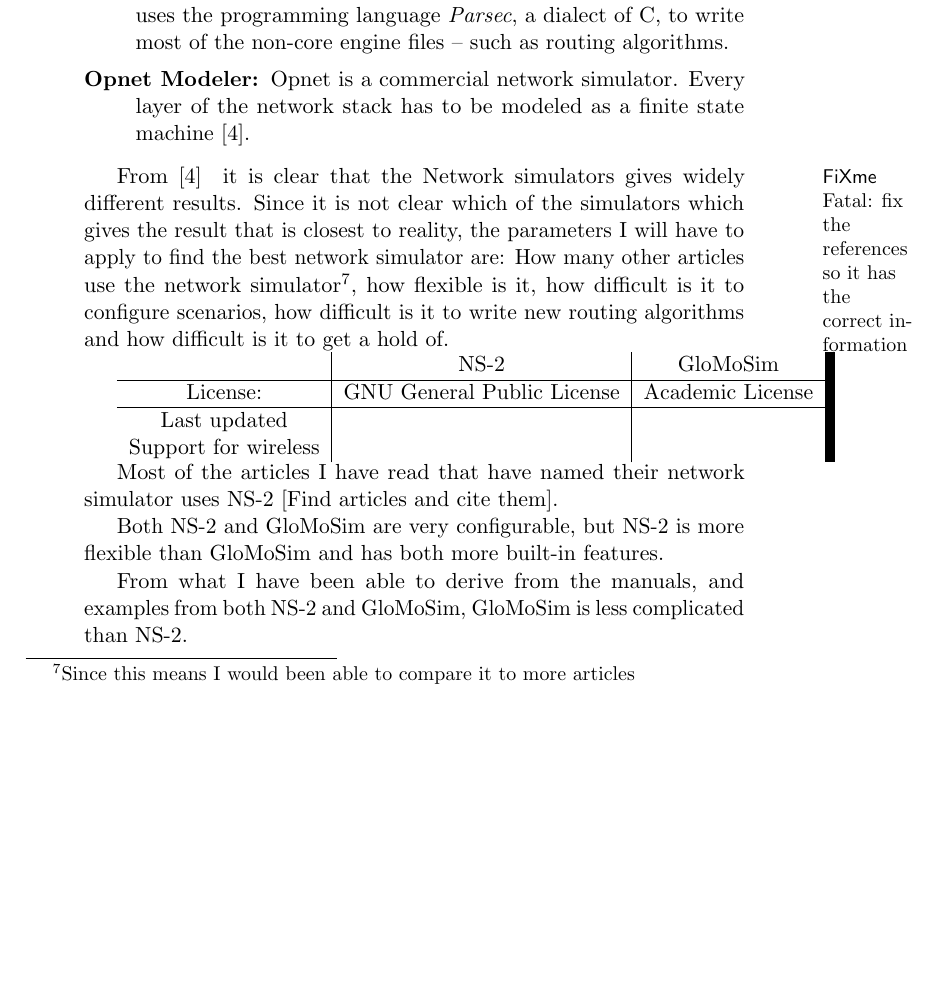
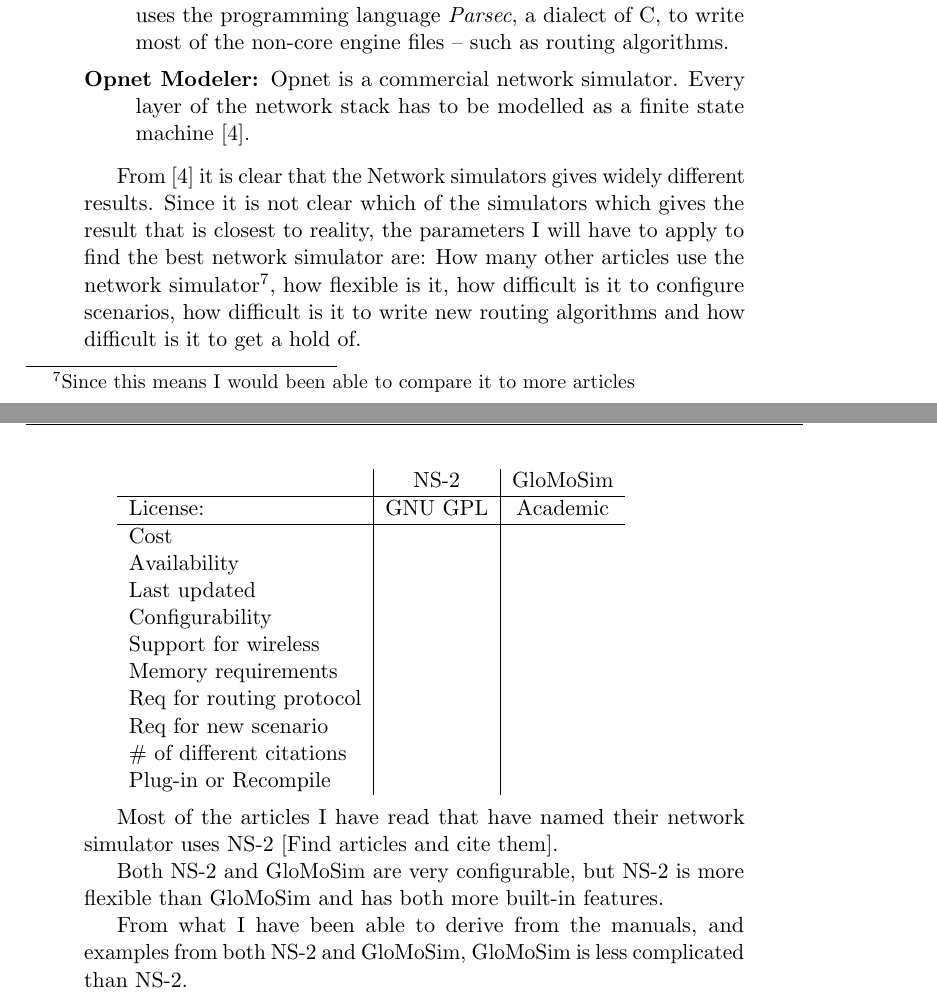
Before and after one commit to kjmikkel/MasterThesis, a LaTeX thesis (report/MasterThesis.tex, which reads report/network_simulators.tex): part of page 24 of 28 before the commit and two parts of pages 24 and 25 of 28 after it, the two joined at a grey line, cut so that both start at the same text, the shorter picture padded with empty space. Compiled offline with pdfLaTeX.

Commit message:
added more rows in the table and shortened some of the content

```diff
--- a/report/network_simulators.tex
+++ b/report/network_simulators.tex
@@ -6,20 +6,27 @@
 \item[NS-2:] NS-2 is a discrete event network simulator. The last version I have been able to find is from 2009. NS-2 uses the programming language Otcl for most of its non-core engine files -- such as routing algorithms and the scenario files that configures how the test is to be performed.
 \item[NS-3:]
 \item[GloMoSim:] GloMoSim is a parallel discrete-event simulator. GloMoSim is an old simulator. I have not been able   . GloMoSim uses the programming language \emph{Parsec}, a dialect of C, to write most of the non-core engine files -- such as routing algorithms.
-\item[Opnet Modeler:] Opnet is a commercial network simulator. Every layer of the network stack has to be modeled as a finite state machine \cite{MANcom}.
+\item[Opnet Modeler:] Opnet is a commercial network simulator. Every layer of the network stack has to be modelled as a finite state machine \cite{MANcom}.
 \end{description}
 
-From \cite{MANcom} \todo{fix the references so it has the correct information} it is clear that the Network simulators gives widely different results. Since it is not clear which of the simulators which gives the result that is closest to reality, the parameters I will have to apply to find the best network simulator are: How many other articles use the network simulator\footnote{Since this means I would been able to compare it to more articles}, how flexible is it, how difficult is it to configure scenarios, how difficult is it to write new routing algorithms and how difficult is it to get a hold of.
+From \cite{MANcom} it is clear that the Network simulators gives widely different results. Since it is not clear which of the simulators which gives the result that is closest to reality, the parameters I will have to apply to find the best network simulator are: How many other articles use the network simulator\footnote{Since this means I would been able to compare it to more articles}, how flexible is it, how difficult is it to configure scenarios, how difficult is it to write new routing algorithms and how difficult is it to get a hold of.
 
-\begin{tabular}[3]{c|c|c}
+\begin{tabular}[3]{l|c|c}
  & NS-2 & GloMoSim \\
 \hline
-License: & GNU General Public License & Academic License \\
+License: & GNU GPL & Academic \\
 \hline
+Cost & & \\
+Availability & & \\
 Last updated & & \\
+Configurability & & \\
 Support for wireless & & \\
-
-\end{tabular}
+Memory requirements & & \\
+Req for routing protocol & & \\
+Req for new scenario & & \\
+\# of different citations & & \\
+Plug-in or Recompile & & \\
+\end{tabular}\\
 
 Most of the articles I have read that have named their network simulator uses NS-2 [Find articles and cite them].
 
```
